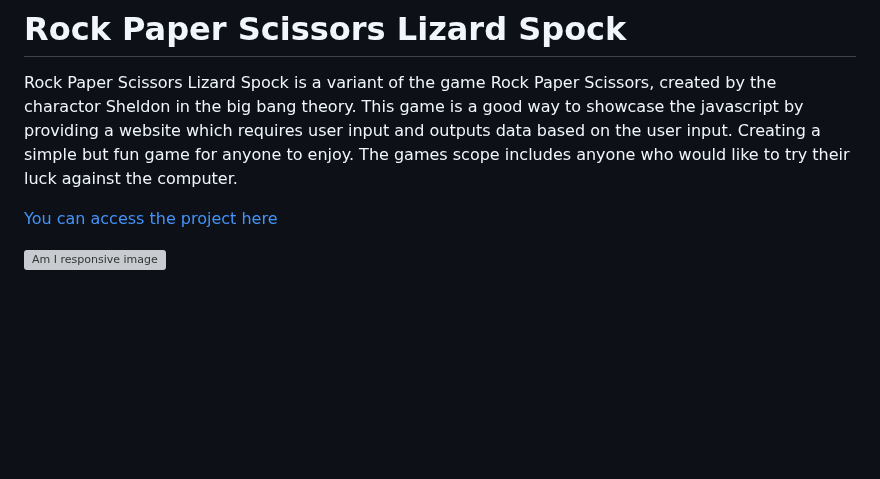
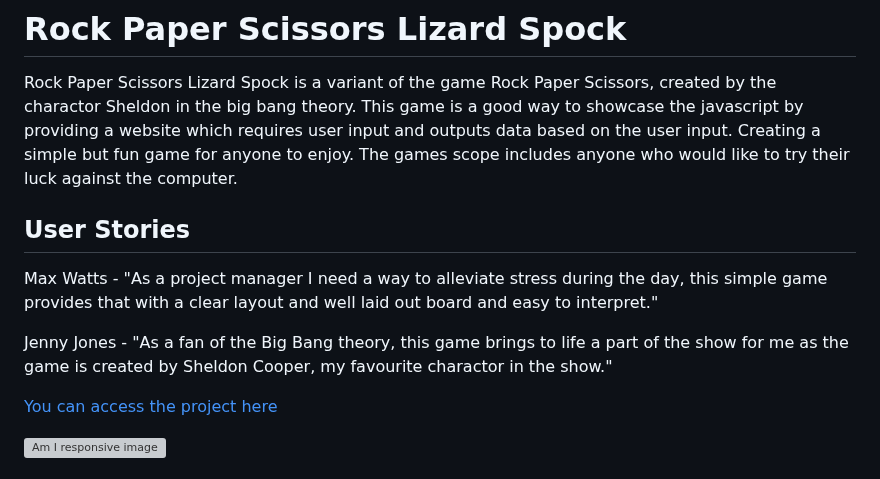
Before and after one commit to Rsrbai/portfolio2, a Markdown page: README.md, the part around the change. Rendered like a GitHub page; blank space fills up the shorter version; grey boxes are pictures that could not be loaded.

Commit message:
Add user stories

```diff
--- a/README.md
+++ b/README.md
@@ -1,6 +1,12 @@
 # Rock Paper Scissors Lizard Spock
 
 Rock Paper Scissors Lizard Spock is a variant of the game Rock Paper Scissors, created by the charactor Sheldon in the big bang theory. This game is a good way to showcase the javascript by providing a website which requires user input and outputs data based on the user input. Creating a simple but fun game for anyone to enjoy. The games scope includes anyone who would like to try their luck against the computer.
+
+## User Stories
+
+Max Watts - "As a project manager I need a way to alleviate stress during the day, this simple game provides that with a clear layout and well laid out board and easy to interpret."
+
+Jenny Jones - "As a fan of the Big Bang theory, this game brings to life a part of the show for me as the game is created by Sheldon Cooper, my favourite charactor in the show."
 
 [You can access the project here](https://rsrbai.github.io/portfolio2/)
 
```
